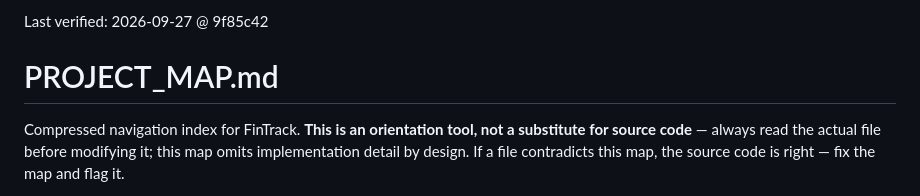
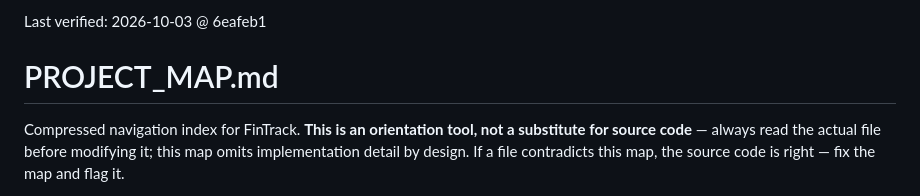
Before and after one commit to m0hd1121/Fintrack1, a Markdown page: PROJECT_MAP.md, the part around the change. Drawn GitHub-style.

Commit message:
Refresh PROJECT_MAP Last verified header
Co-Authored-By: Claude Sonnet 5.5 <noreply@anthropic.com>
Claude-Session: https://claude.ai/code/session_0184drdhsbQaLBZdmiCL34Jj

```diff
--- a/PROJECT_MAP.md
+++ b/PROJECT_MAP.md
@@ -1,4 +1,4 @@
-Last verified: 2026-09-27 @ 9f85c42
+Last verified: 2026-10-03 @ 6eafeb1
 
 # PROJECT_MAP.md
 
```
